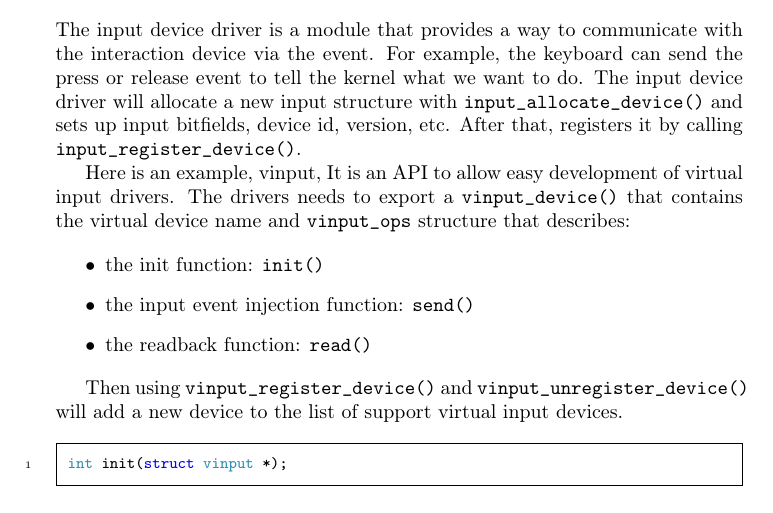
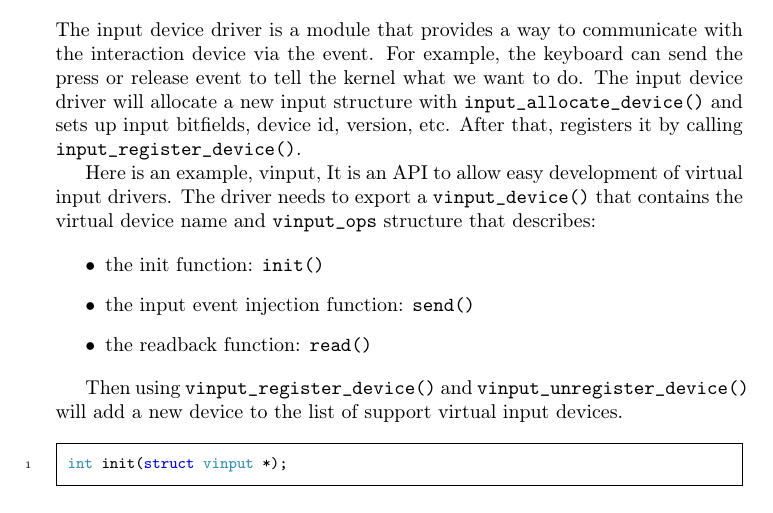
Before and after one commit to sysprog21/lkmpg, a LaTeX book (lkmpg.tex): part of page 52 of 57, cut so that both start at the same text. Compiled offline with pdfLaTeX.

Commit message:
Fix grammar in virtual input device driver section
Change "The drivers needs" to "The driver needs" to correct a
subject-verb disagreement and improve readability.

```diff
--- a/lkmpg.tex
+++ b/lkmpg.tex
@@ -2055,7 +2055,7 @@ After that, registers it by calling \cpp|input_register_device()|.
 
 Here is an example, vinput,
 It is an API to allow easy development of virtual input drivers.
-The drivers needs to export a \cpp|vinput_device()| that contains the virtual device name and \cpp|vinput_ops| structure that describes:
+The driver needs to export a \cpp|vinput_device()| that contains the virtual device name and \cpp|vinput_ops| structure that describes:
 
 \begin{itemize}
     \item the init function: \cpp|init()|
```
